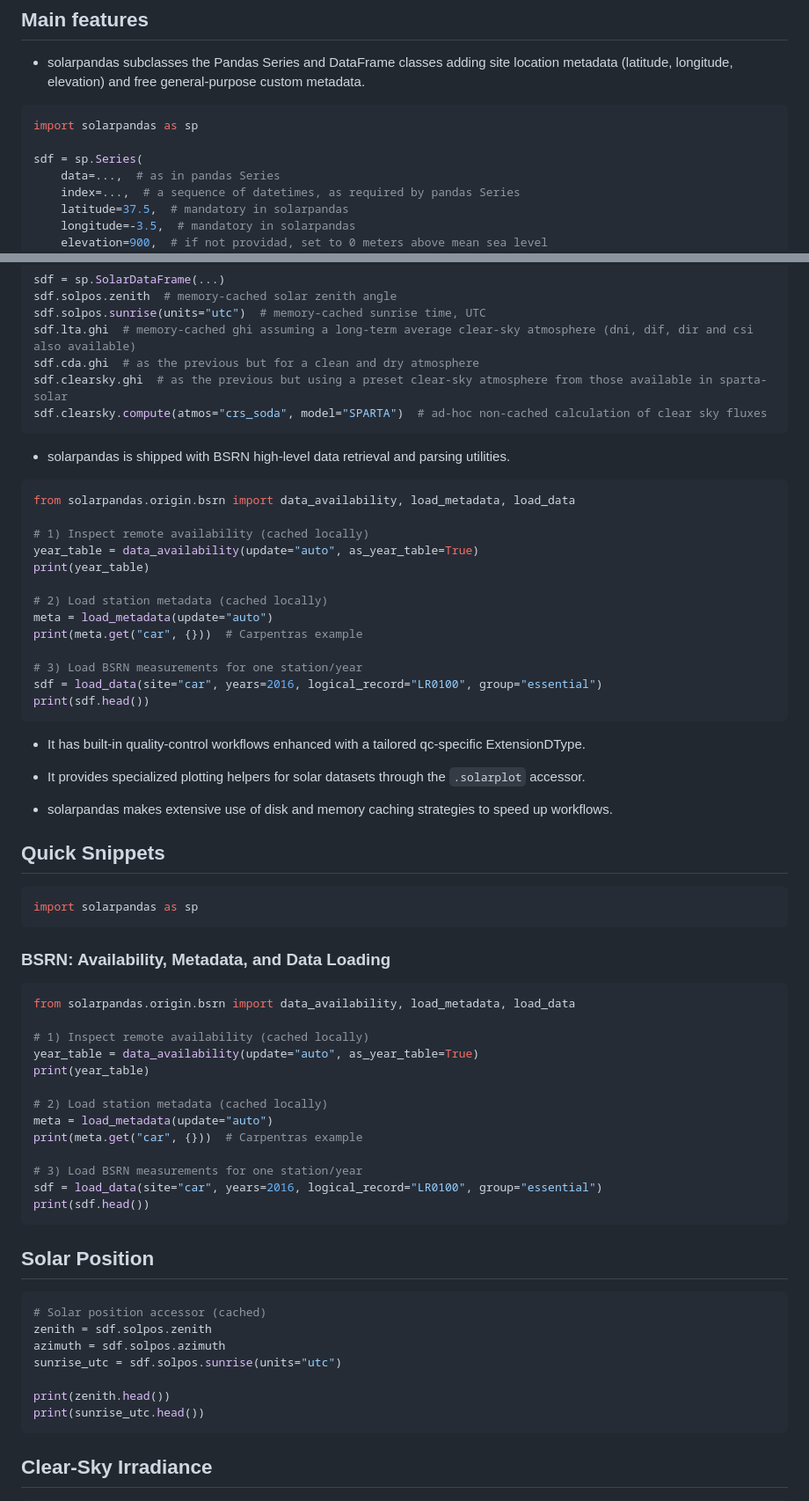
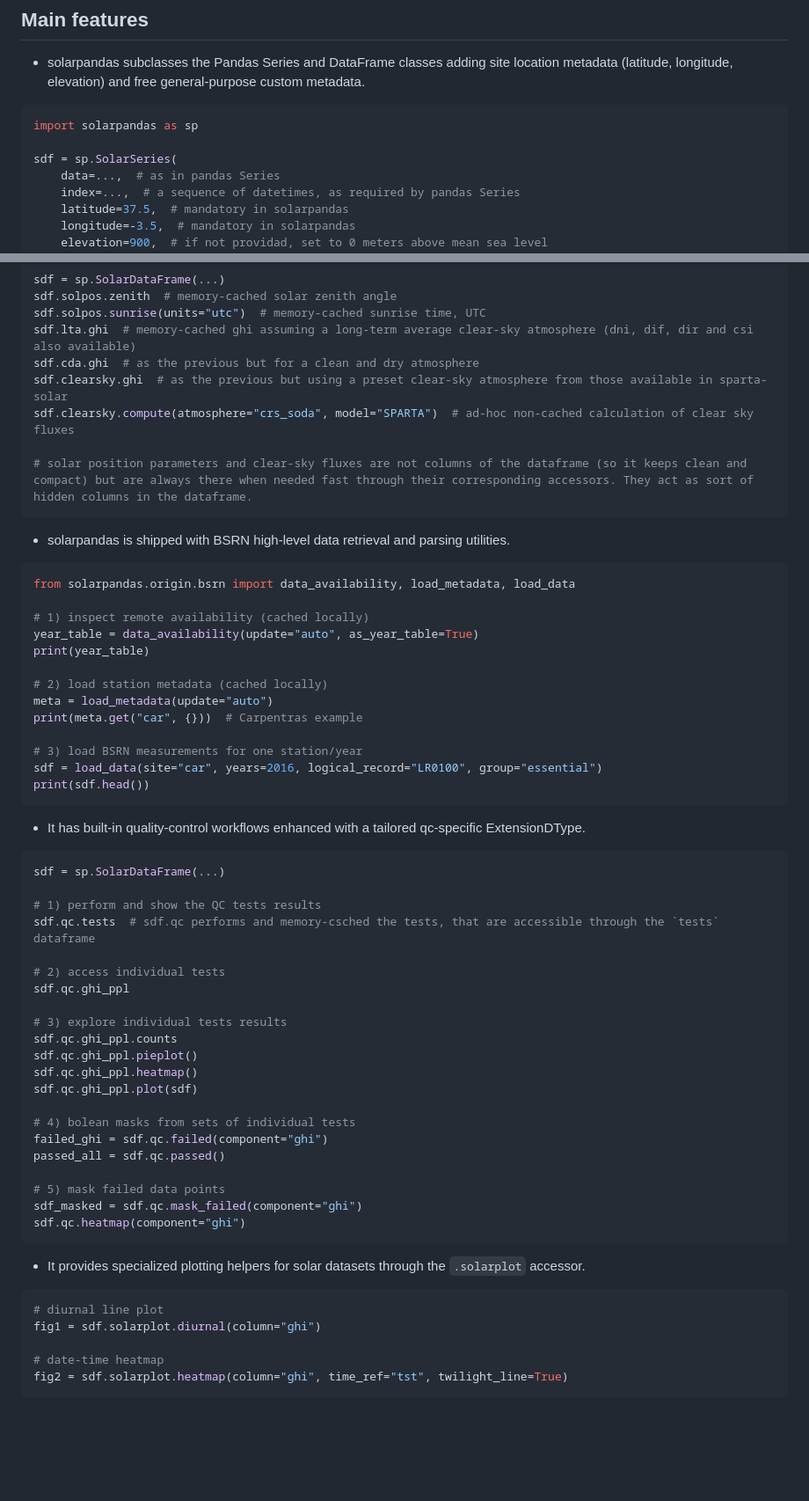
Before and after one commit to jararias/solarpandas, a Markdown page: README.md, 2 parts joined by grey strips. Shown at 88% size. Rendered like a GitHub page; blank space fills up the shorter version.

Commit message:
Actualizar README.md

````diff
--- a/README.md
+++ b/README.md
@@ -9,7 +9,7 @@ solarpandas is a personal project that I have been developing and using in my ow
 ```python
 import solarpandas as sp
 
-sdf = sp.Series(
+sdf = sp.SolarSeries(
     data=...,  # as in pandas Series
     index=...,  # a sequence of datetimes, as required by pandas Series
     latitude=37.5,  # mandatory in solarpandas
@@ -37,7 +37,9 @@ sdf.solpos.sunrise(units="utc")  # memory-cached sunrise time, UTC
 sdf.lta.ghi  # memory-cached ghi assuming a long-term average clear-sky atmosphere (dni, dif, dir and csi also available)
 sdf.cda.ghi  # as the previous but for a clean and dry atmosphere
 sdf.clearsky.ghi  # as the previous but using a preset clear-sky atmosphere from those available in sparta-solar
-sdf.clearsky.compute(atmos="crs_soda", model="SPARTA")  # ad-hoc non-cached calculation of clear sky fluxes
+sdf.clearsky.compute(atmosphere="crs_soda", model="SPARTA")  # ad-hoc non-cached calculation of clear sky fluxes
+
+# solar position parameters and clear-sky fluxes are not columns of the dataframe (so it keeps clean and compact) but are always there when needed fast through their corresponding accessors. They act as sort of hidden columns in the dataframe.
 ```
 
 - solarpandas is shipped with BSRN high-level data retrieval and parsing utilities.
@@ -45,60 +47,52 @@ sdf.clearsky.compute(atmos="crs_soda", model="SPARTA")  # ad-hoc non-cached calc
 ```python
 from solarpandas.origin.bsrn import data_availability, load_metadata, load_data
 
-# 1) Inspect remote availability (cached locally)
+# 1) inspect remote availability (cached locally)
 year_table = data_availability(update="auto", as_year_table=True)
 print(year_table)
 
-# 2) Load station metadata (cached locally)
+# 2) load station metadata (cached locally)
 meta = load_metadata(update="auto")
 print(meta.get("car", {}))  # Carpentras example
 
-# 3) Load BSRN measurements for one station/year
+# 3) load BSRN measurements for one station/year
 sdf = load_data(site="car", years=2016, logical_record="LR0100", group="essential")
 print(sdf.head())
 ```
 
 - It has built-in quality-control workflows enhanced with a tailored qc-specific ExtensionDType.
 
+```python
+sdf = sp.SolarDataFrame(...)
+
+# 1) perform and show the QC tests results
+sdf.qc.tests  # sdf.qc performs and memory-csched the tests, that are accessible through the `tests` dataframe
+
+# 2) access individual tests
+sdf.qc.ghi_ppl
+
+# 3) explore individual tests results
+sdf.qc.ghi_ppl.counts
+sdf.qc.ghi_ppl.pieplot()
+sdf.qc.ghi_ppl.heatmap()
+sdf.qc.ghi_ppl.plot(sdf)
+
+# 4) bolean masks from sets of individual tests
+failed_ghi = sdf.qc.failed(component="ghi")
+passed_all = sdf.qc.passed()
+
+# 5) mask failed data points
+sdf_masked = sdf.qc.mask_failed(component="ghi")
+sdf.qc.heatmap(component="ghi")
+```
+
 - It provides specialized plotting helpers for solar datasets through the ``.solarplot`` accessor.
 
-- solarpandas makes extensive use of disk and memory caching strategies to speed up workflows.
+```python
+# diurnal line plot
+fig1 = sdf.solarplot.diurnal(column="ghi")
 
-## Quick Snippets
-
-```python
-import solarpandas as sp
+# date-time heatmap
+fig2 = sdf.solarplot.heatmap(column="ghi", time_ref="tst", twilight_line=True)
 ```
 
-### BSRN: Availability, Metadata, and Data Loading
-
-```python
-from solarpandas.origin.bsrn import data_availability, load_metadata, load_data
-
-# 1) Inspect remote availability (cached locally)
-year_table = data_availability(update="auto", as_year_table=True)
-print(year_table)
-
-# 2) Load station metadata (cached locally)
-meta = load_metadata(update="auto")
-print(meta.get("car", {}))  # Carpentras example
-
-# 3) Load BSRN measurements for one station/year
-sdf = load_data(site="car", years=2016, logical_record="LR0100", group="essential")
-print(sdf.head())
-```
-
-## Solar Position
-
-```python
-# Solar position accessor (cached)
-zenith = sdf.solpos.zenith
-azimuth = sdf.solpos.azimuth
-sunrise_utc = sdf.solpos.sunrise(units="utc")
-
-print(zenith.head())
-print(sunrise_utc.head())
-```
-
-## Clear-Sky Irradiance
-
````
Also changed, not shown: other parts of README.md (+1 -58 lines).
